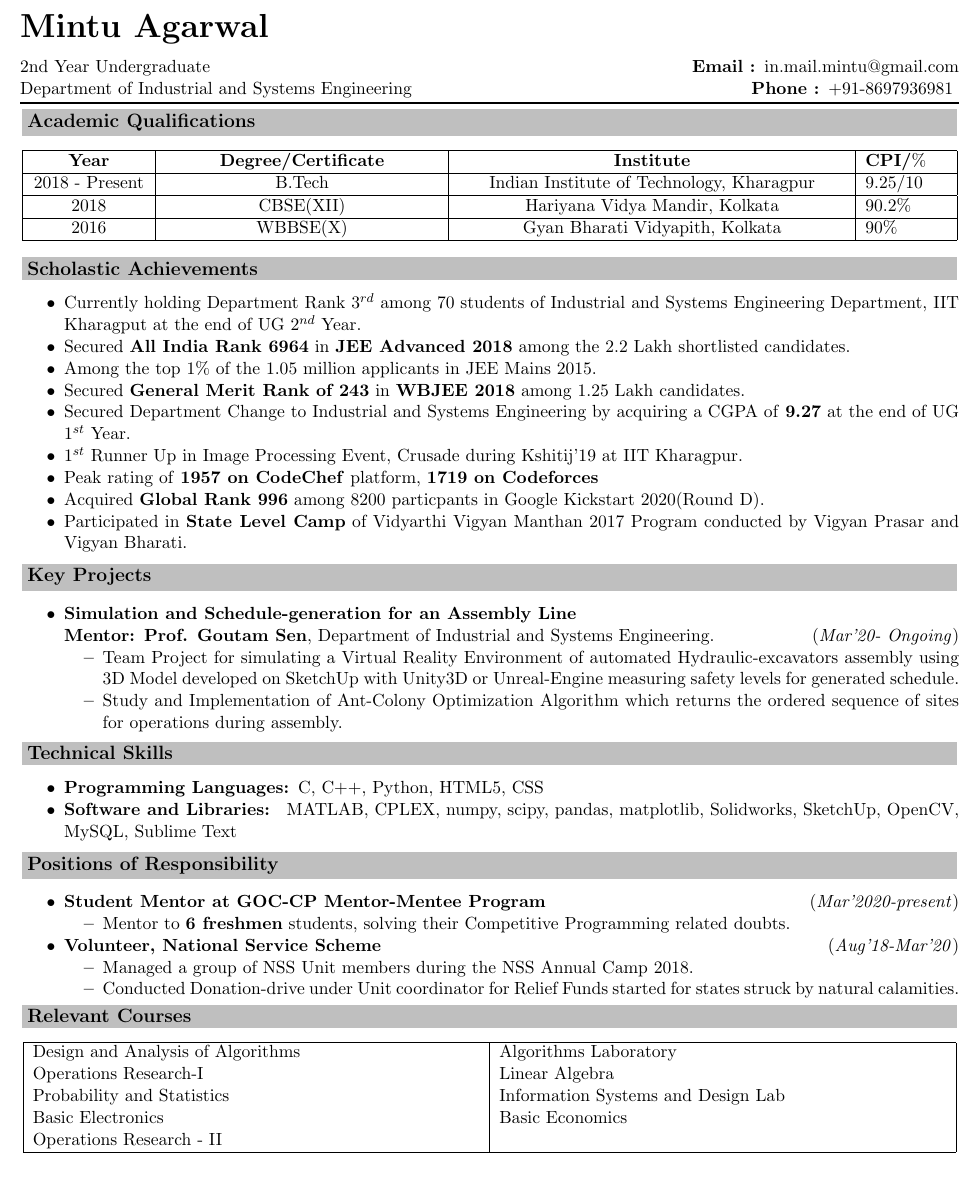
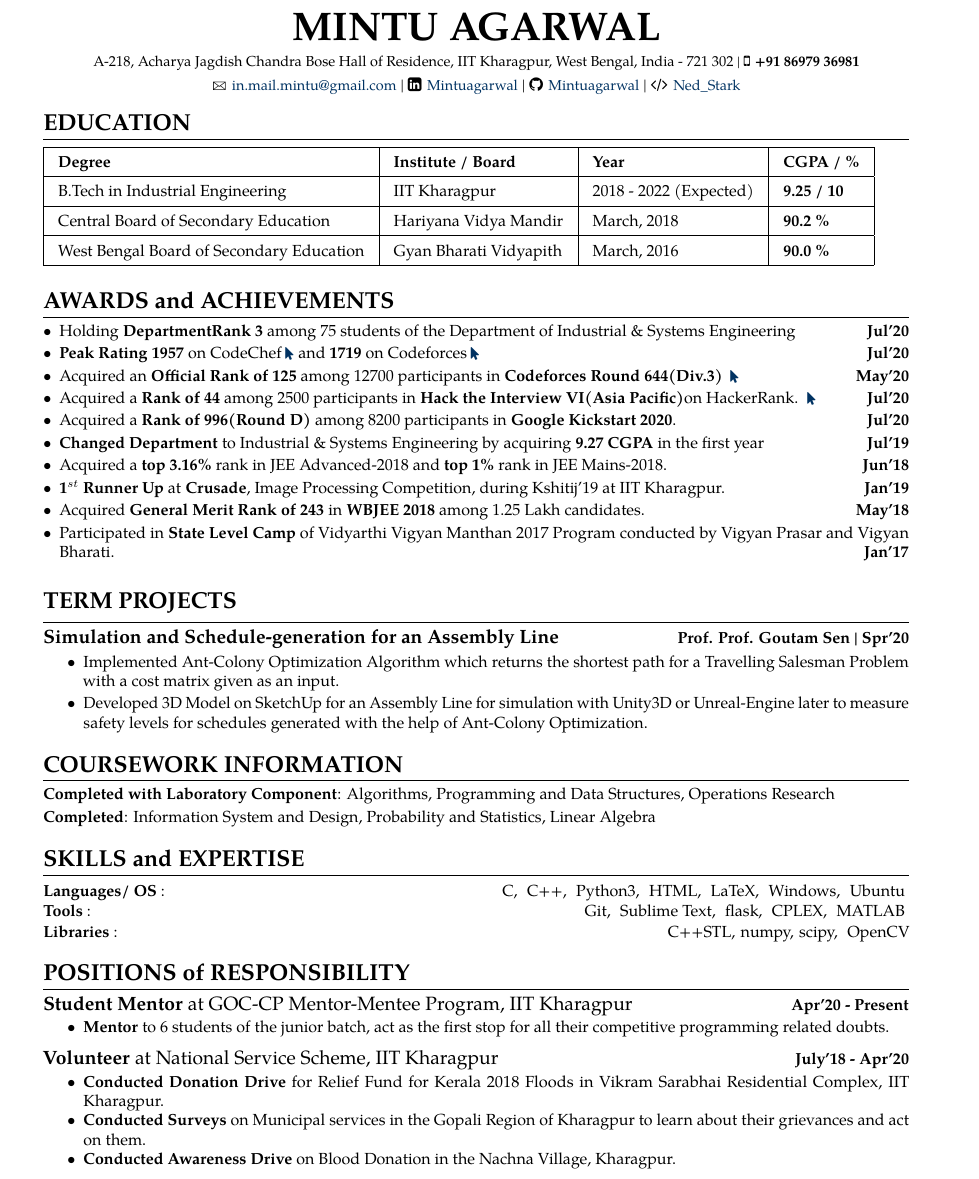
Before and after one commit to Mintuagarwal/Credentials, a LaTeX CV (Resume/main.tex): part of the page, cut at the place of the change. The pictures show the PDF file Resume/Mintu_Agarwal_Resume.pdf that the author committed with the source.

```diff
--- a/Resume/main.tex
+++ b/Resume/main.tex
@@ -24,20 +13,17 @@
 \begin{document}
-\begin{flushleft}
-\noindent {\huge\textbf{Mintu Agarwal}}
-\end{flushleft}
-2nd Year Undergraduate  \hfill\textbf{Email : }in.mail.mintu@gmail.com
-\\Department of Industrial and Systems Engineering \hfill\textbf{Phone : }+91-8697936981
-\vspace{-6pt}
-\\
-\noindent\rule[0.5ex]{\linewidth}{1pt}
-{\large \textbf{\begin{tcolorbox}\textsc{Academic Qualifications}\end{tcolorbox}}}
+
 \begin{center}
-\begin{tabular}{|p{2.5cm}|p{6.0cm}|p{8.5cm}|p{1.8cm}|}
-\hline
-\centering{\textbf{Year}} & \centering{\textbf{Degree/Certificate}} & \centering{\textbf{Institute}} & \textbf{CPI/$\%$}\\
-\hline
-\centering{2018} - Present & \centering{B.Tech} & \centering{Indian Institute of Technology, Kharagpur} & 9.25/10\\
-\hline
-\centering{2018} & \centering{CBSE(\Romannum{12})} & \centering{Hariyana Vidya Mandir, Kolkata} & 90.2$\%$\\
-\hline
-\centering{2016} & \centering{WBBSE(\Romannum{10})} & \centering{Gyan Bharati Vidyapith, Kolkata} & 90$\%$\\
+    {\Huge \textbf{MINTU AGARWAL}}\\[0.7ex]
+\end{center}
+\vspace{-3.5ex}
+\begin{center}
+    {\small A-218, Acharya Jagdish Chandra Bose Hall of Residence, IIT Kharagpur, West Bengal, India - 721 302 | \faMobile\hspace{0.2ex} \textbf{+91 86979 36981} }
+\end{center}
+\vspace{-3.8ex}
+\begin{center}
+    \Letter\hspace{0.2ex}
+    \href{mailto:in.mail.mintu@gmail.com}{\small in.mail.mintu@gmail.com} |
+    \faLinkedinSquare\hspace{0.2ex}     \href{https://www.linkedin.com/in/mintuagarwal/}{\small Mintuagarwal} |
+    \faGithub\hspace{0.2ex} \href{https://github.com/Mintuagarwal}{\small Mintuagarwal} |
+    \faCode\hspace{0.2ex}     \href{https://www.stopstalk.com/user/profile/Ned_Stark}{\small Ned\textunderscore Stark}
+\end{center}
@@ -44,80 +34,79 @@
+\vspace{-1ex}
+\renewcommand{\arraystretch}{1.5}
+\indent \begin{tabular}{ |@{\hskip 0.125in}l @{\hskip 0.125in} |@{\hskip 0.125in}l @{\hskip 0.125in} |@{\hskip 0.125in}l @{\hskip 0.125in} |@{\hskip 0.125in}l @{\hskip 0.125in} |l }
+\hline \textbf{Degree} & \textbf{Institute / Board} & \textbf{Year} & \textbf{CGPA / \%} \\
+\hline {B.Tech in Industrial Engineering} & IIT Kharagpur  & 2018 - 2022 (Expected) & \textbf{9.25 / 10} \iffalse \href{https://github.com/harsh639/Credentials/tree/master/Academics}  {\hspace{1.0ex}\faMousePointer}\fi \\
+\hline Central Board of Secondary Education & Hariyana Vidya Mandir & March, 2018 & \textbf{90.2 \%} \iffalse \href{https://github.com/harsh639/Credentials/tree/master/Academics} {\hspace{2.5ex}\faMousePointer} \fi \\
+\hline West Bengal Board of {Secondary} Education & Gyan Bharati Vidyapith & March, 2016 & \textbf{90.0 \%} \iffalse \href{https://github.com/harsh639/Credentials/tree/master/Academics} {\hspace{2.3ex}\faMousePointer} \fi \\
 \hline
 \end{tabular}
-\end{center}
-{\large \textbf{\begin{tcolorbox}\textsc{Scholastic Achievements}\end{tcolorbox}}}
+\\
+
+\vspace{-0.5ex}
+\roottitle{\Large{AWARDS and ACHIEVEMENTS}}
+\spacedhrule{0.15ex}{1.0ex}
+\begin{itemize}[leftmargin=*]
+\item Holding \textbf{DepartmentRank 3} among 75 students of the Department of Industrial \& Systems Engineering {\hfill}\textbf{Jul'20}\\[-1.8em]
+\item \textbf{Peak Rating} \textbf{1957} on CodeChef\href{https://www.codechef.com/users/mintu_agarwal}{\hspace{0.5ex}\footnotesize\faMousePointer} and \textbf {1719} on Codeforces\href{https://codeforces.com/profile/madmin2619}{\hspace{0.5ex}\footnotesize\faMousePointer\hspace{0.5ex}}{\hfill}\textbf{Jul'20}\\[-1.8em]
+\item Acquired an \textbf{Official Rank of 125} among 12700 participants in \textbf{Codeforces Round 644(Div.3)}
+\href{https://codeforces.com/contest/1360/standings/participant/65953755#p65953755} {\hspace{0.5ex}\footnotesize\faMousePointer} {\hfill}\textbf{May'20}\\[-1.8em]
+\item Acquired a \textbf{Rank of 44} among 2500 participants in \textbf{Hack the Interview VI(Asia Pacific)}on HackerRank.
+\href{https://www.hackerrank.com/results/hack-the-interview-vi-asia-pacific/madmin2619} {\hspace{0.5ex}\footnotesize\faMousePointer} {\hfill}\textbf{Jul'20}\\[-1.8em]
+\item Acquired a \textbf{Rank of 996(Round D)} among 8200 participants in \textbf{Google Kickstart 2020}.
+\iffalse
+\href{https://github.com/harsh639/Credentials/tree/master/Competitive\%20Programming} {\hspace{0.5ex}\footnotesize\faMousePointer}\fi {\hfill}\textbf{Jul'20}\\[-1.8em]
+\item \textbf{Changed Department} to Industrial \& Systems Engineering by acquiring \textbf{9.27 CGPA} in the first year \iffalse \href{https://github.com/harsh639/Credentials/blob/master/Academics/branch_change.pdf} {\hspace{0.5ex}\footnotesize\faMousePointer}\fi {\hfill}\textbf{Jul'19}\\[-1.8em]
+ \item Acquired a \textbf{top 3.16\%} rank in JEE Advanced-2018 and \textbf{top 1\%} rank in JEE Mains-2018. \iffalse \href{https://github.com/harsh639/Credentials/blob/master/Academics/JEE.pdf} {\hspace{0.5ex}\footnotesize\faMousePointer}\fi {\hfill}\textbf{Jun'18}\\[-1.8em]
+\item \textbf{1$^{st}$ Runner Up} at \textbf{Crusade}, Image Processing Competition, during Kshitij'19 at IIT Kharagpur.  {\hfill}\textbf{Jan'19}\\[-1.8em]
+\item Participated in \textbf{State Level Camp} of Vidyarthi Vigyan Manthan 2017 Program conducted by Vigyan Prasar and Vigyan Bharati. {\hfill}\textbf{Jan'17}\\[-1.8em]
+\end{itemize}
+
+\roottitle{\Large{TERM PROJECTS}}
+\spacedhrule{0.15ex}{1.0ex}
+\large {\textbf{Simulation and Schedule-generation for an Assembly Line}} \normalsize  \iffalse \href{https://github.com/harsh639/GeneticAlgorithm} {\hspace{0.5ex}\faGithub}\fi {\hfill} \textbf{Prof. Prof. Goutam Sen | Spr'20}\\[-1.75em]
 \begin{itemize}
-\item Currently holding Department Rank 3$^{rd}$ among 70 students of Industrial and Systems Engineering Department, IIT Kharagput at the end of UG 2$^{nd}$ Year.
-\item Secured \textbf{All India Rank 6964} in \textbf{JEE Advanced 2018} among the 2.2 Lakh shortlisted candidates.
-\iffalse
-\item Received the \textbf{Academic Excellence Award} for exceptional academic performance in 2015-16 academic session.
-\fi
-\item Among the top 1\% of the 1.05 million applicants in JEE Mains 2015.
-\item Secured \textbf{General Merit Rank of 243} in \textbf{WBJEE 2018} among 1.25 Lakh candidates.
-\item Participated in \textbf{State Level Camp} of Vidyarthi Vigyan Manthan 2017 Program conducted by Vigyan Prasar and Vigyan Bharati.
-\item Secured Department Change to Industrial and Systems Engineering by acquiring a CGPA of \textbf{9.27} at the end of UG 1$^{st}$ Year.
-\item \textbf{1$^{st}$ Runner Up} in Image Processing Event, Crusade during Kshitij'19 at IIT Kharagpur.
-\item Peak rating of \textbf{1957 on CodeChef} platform, \textbf{1719 on Codeforces}
-\item Acquired \textbf{Global Rank 996} among 8200 particpants in Google Kickstart 2020(Round D).
-\item Acquired \textbf{Rank 44} in \textbf{HackerRank} Hack the Interview VI(Asia Pacific) contest.
+\item Study and Implementation of Ant-Colony Optimization Algorithm which returns the shortest paths with a cost matrix given as an input.\\[-1.8em]
+\item Development of 3D Model on SketchUp for simulation with Unity3D or Unreal-Engine to measure safety levels for schedules generated with the help of Ant-Colony Optimization.\\[-1.8em]
 \end{itemize}
-\medskip
-{\large \textbf{\begin{tcolorbox}\textsc{Key Projects}\end{tcolorbox}}}
+\vspace{-0.6ex}
+\roottitle{\Large{COURSEWORK INFORMATION} }
+\spacedhrule{0.15ex}{1.0ex}
+\begin{indentsection}
+	\skill{Completed with Laboratory Component}
+	{Algorithms, Programming and Data Structures, Operations Research }\\[-1em]
+	\skill{Completed}{Information System and Design, Probability and Statistics, Linear Algebra}
+\end{indentsection}
+
+\vspace{-0.5ex}
+\roottitle{\Large{SKILLS and EXPERTISE}}
+\spacedhrule{0.15ex}{1.0ex}
+\begingroup
+    \fontsize{10pt}{12pt}\selectfont
+    \vspace{-0.7ex}
+	\skill{Languages/ OS }{\hfill}
+	{C,\hspace{0.75ex} C++,\hspace{0.75ex} Python3,\hspace{0.75ex} HTML, \hspace{0.75ex}LaTeX,\hspace{0.75ex} Windows,\hspace{0.75ex} Ubuntu}
+	\vspace{-0.7ex}
+	\skill{Tools }{\hfill}
+	{Git,\hspace{0.75ex} Sublime Text,\hspace{0.75ex} flask,\hspace{0.75ex} CPLEX,\hspace{0.75ex} MATLAB}
+	\vspace{-0.7ex}
+    \skill{Libraries }{\hfill}
+    {C++STL,\hspace{0.75ex}numpy,\hspace{0.75ex}scipy,\hspace{0.75ex} OpenCV}
+\endgroup
+
+\vspace{-0.3ex}
+\roottitle{\Large{POSITIONS of RESPONSIBILITY}}
+\spacedhrule{0.15ex}{2.0ex}
+\vspace{-1ex}
+\large { \textbf{Student Mentor} at GOC-CP Mentor-Mentee Program, IIT Kharagpur} \normalsize
+{\hfill} \textbf{Apr'20 - Present}\\[-1.8em]
 \begin{itemize}
-\item \textbf{Simulation and Schedule-generation for an Assembly Line}  \\\textbf{Mentor: }\textbf{Prof. Goutam Sen}, Department of Industrial and Systems Engineering.\hfill\hfill(\textit{Mar'20- Ongoing})
-\begin{itemize}
-\item Team Project for simulating a Virtual Reality Environment of automated Hydraulic-excavators assembly using 3D Model developed on SketchUp with Unity3D or Unreal-Engine measuring safety levels for generated schedule.
-\item Study and Implementation of Ant-Colony Optimization Algorithm which returns the ordered sequence of sites for operations during assembly.
+    \item \textbf{Mentor} to 6 students of the junior batch, act as the first stop for all their competitive programming related doubts.
 \end{itemize}
-\end{itemize}
-\vspace{-2mm}
-%\medskip
-%{\large \textbf{\begin{tcolorbox}\textsc{Other Projects}\end{tcolorbox}}}
-%\begin{itemize}
-
-%\end{itemize}
-{\large \textbf{\begin{tcolorbox}\textsc{Technical Skills}\end{tcolorbox}}}
-\begin{itemize}
-\itemsep0em
-\item \textbf{Programming Languages: }C, C++, Python, HTML5, CSS
-\item \textbf{Software and Libraries: } MATLAB, CPLEX, numpy, scipy, pandas, matplotlib, Solidworks, SketchUp, OpenCV, MySQL, Sublime Text
-\end{itemize}
-\medskip
-{\large \textbf{\begin{tcolorbox}\textsc{Positions of Responsibility}\end{tcolorbox}}}
-\begin{itemize}
-\item \textbf{Student Mentor at GOC-CP Mentor-Mentee Program}\hfill\hfill(\textit{Mar'2020-present})
-\begin{itemize}
-\item Mentor to \textbf{6 freshmen} students, solving their Competitive Programming related doubts.
-%\item Helped in the \textbf{registration} of more than \textbf{800 students}, aided by other student guides
-\end{itemize}
-\item \textbf{Volunteer, National Service Scheme}\hfill\hfill(\textit{Aug'18-Mar'20})
-\begin{itemize}
-\item Managed a group of NSS Unit members during the NSS Annual Camp 2018.
-\item Conducted Donation-drive under Unit coordinator for Relief Funds started for states struck by natural calamities.
-%\item Acted as a link between Placement core team, companies and Students during placement process.
-\end{itemize}
-\vspace{1mm}
-\end{itemize}
-{\large \textbf{\begin{tcolorbox}\textsc{Relevant Courses}\end{tcolorbox}}}
-\begin{center}
-\begin{tabular}{|p{9.8cm}|p{9.8cm}|}
-\hline
-Design and Analysis of Algorithms & Algorithms Laboratory\\
-Operations Research-I &  Linear Algebra\\
-Probability and Statistics & Information Systems and Design Lab\\
-Basic Electronics & Basic Economics  \\
-Operations Research - II & Operations Research Laboratory\\
-\hline
-\end{tabular}
-\end{center}
-%\medskip
-%\newpage
-%\end{itemize}
-\iffalse
-{\large \textbf{\begin{tcolorbox}\textsc{Extra-Curricular Activities}\end{tcolorbox}}}
-\begin{itemize}
-\item Achieved the title of \textbf{expert} with maxmimum rating of \textbf{1719} on Codeforces platform for Competitive Programming.
-\item 1st Runner Up in Image Processing Event, Crusade during Kshitij'19 at IIT Kharagpur.
-\item \textbf{4-star} Division-1 programmer on Codechef platform with maximum rating of \textbf{1957}.
-\end{itemize}
-\fi
+ \large { \textbf{Volunteer} at National Service Scheme, IIT Kharagpur} \normalsize
+ {\hfill} \textbf{July'18 - Apr'20}\\[-1.8em]
+ \begin{itemize}
+     \item \textbf{Conducted  Donation Drive} for Relief Fund for Kerala 2018 Floods in Vikram Sarabhai Residential Complex, IIT Kharagpur.  \\[-2em]
+    \item \textbf{Conducted Surveys} on Municipal services in the Gopali Region of Kharagpur to learn about their grievances and act on them.\\[-2em]
+    \item \textbf{Conducted Awareness Drive} on Blood Donation in the Nachna Village, Kharagpur.\\[-1em]
+ \end{itemize}
 \end{document}
```
Also changed, not shown: Resume/resume.sty (added, +192 -0 lines), Academics/ClassXIIMarksheet.pdf (added), Academics/ClassXMarksheetAttested.pdf (added), Academics/IITKGP_transcript.pdf (added), Academics/JoSAA.pdf (added), Academics/WBJEEM Rank Card.pdf (added), Competitive-programming/CF644D3_Results.jpeg (added), Competitive-programming/HackerRankHacktheInterviewVI_Result.jpeg (added), Competitive-programming/KickStartRoundD.pdf (added), Crusade/RunnerUpCrusade.pdf (added), Resume/Mintu_Agarwal_Resume.pdf, Resume/main.tex (39 more changed lines), 1 other file.
